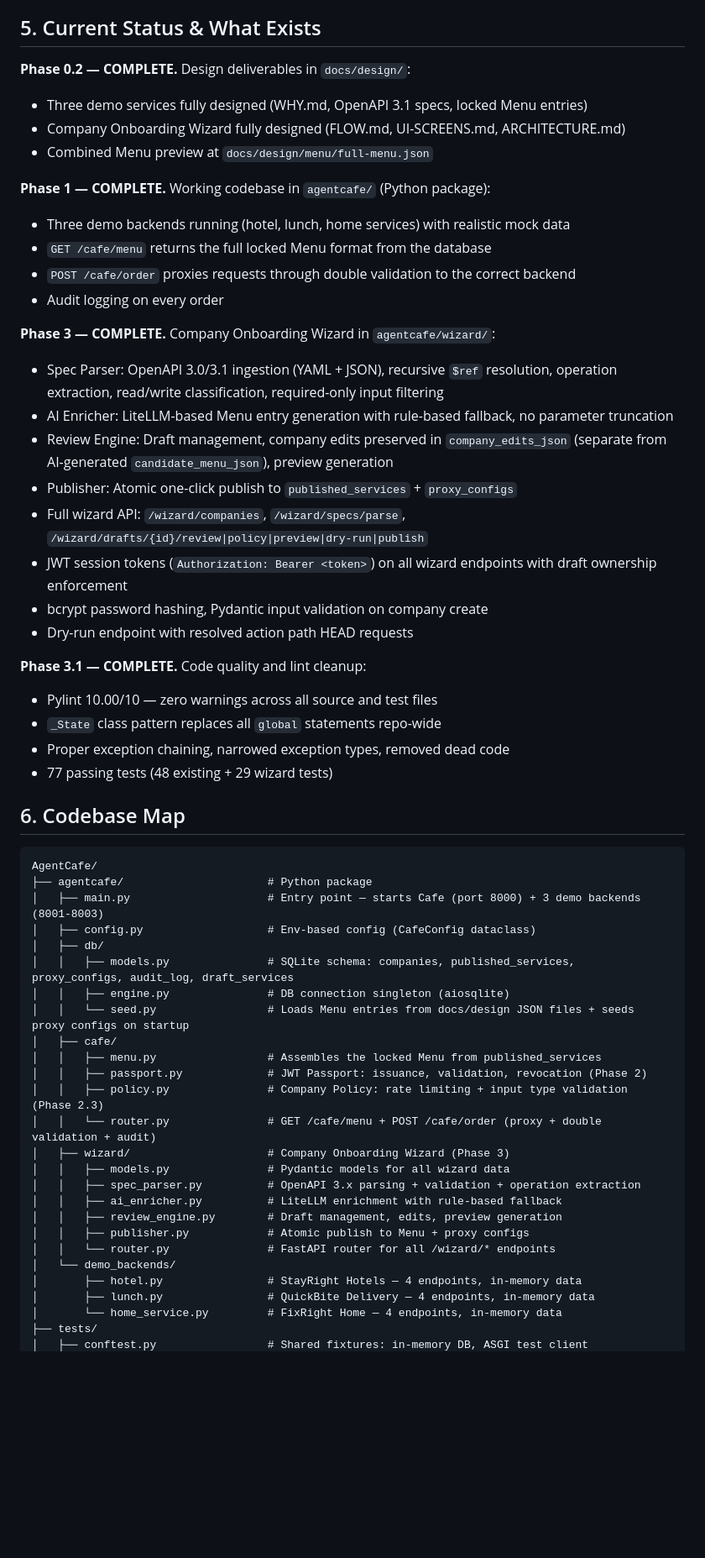
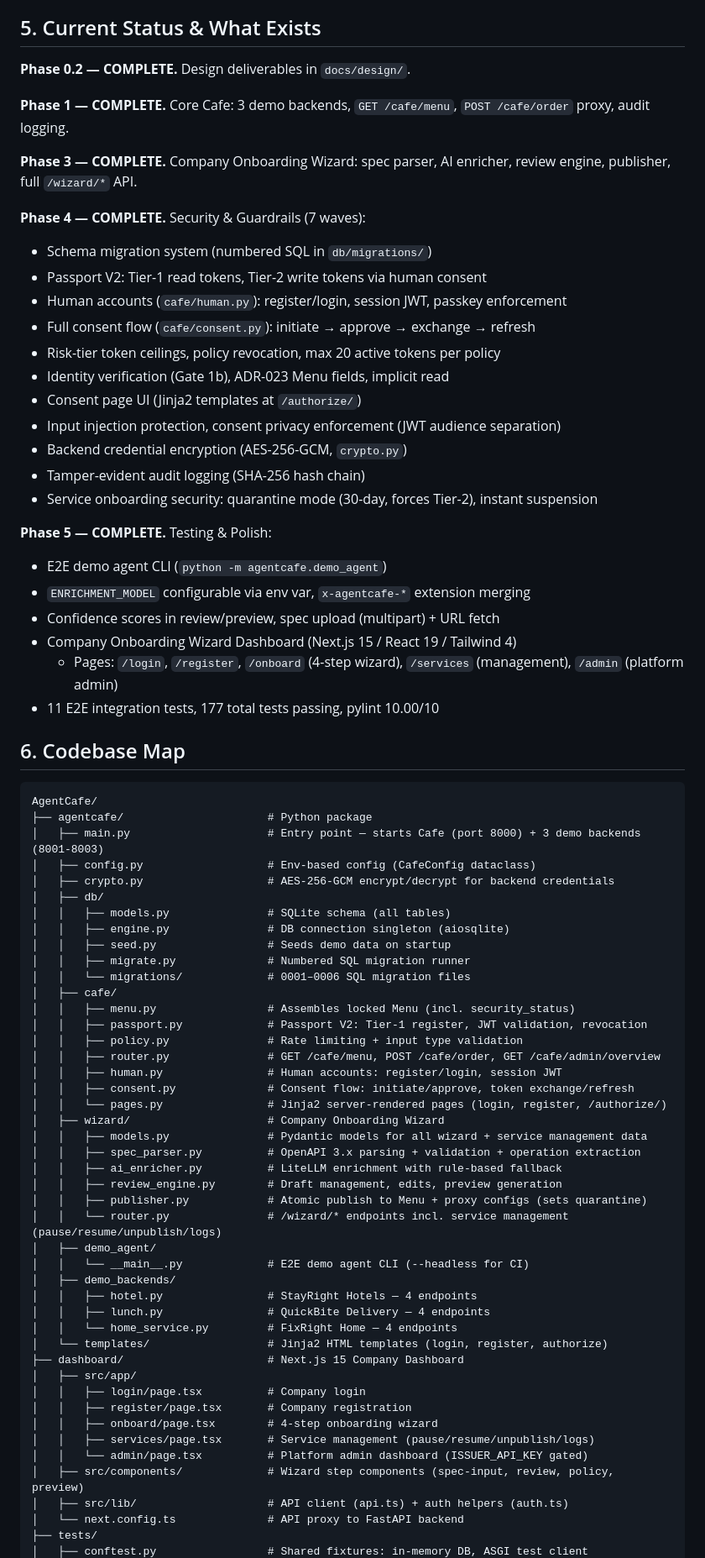
Before and after one commit to JeremyHancock/AgentCafe, a Markdown page: AGENT_CONTEXT.md, the part around one of its changes. Shown at 84% size. Drawn GitHub-style; blank space fills up the shorter version.

```diff
--- a/AGENT_CONTEXT.md
+++ b/AGENT_CONTEXT.md
@@ -52,32 +60,32 @@ When ordering: POST /cafe/order with service_id, action_id, passport, inputs.
 
 ## 5. Current Status & What Exists
 
-**Phase 0.2 — COMPLETE.** Design deliverables in `docs/design/`:
-- Three demo services fully designed (WHY.md, OpenAPI 3.1 specs, locked Menu entries)
-- Company Onboarding Wizard fully designed (FLOW.md, UI-SCREENS.md, ARCHITECTURE.md)
-- Combined Menu preview at `docs/design/menu/full-menu.json`
+**Phase 0.2 — COMPLETE.** Design deliverables in `docs/design/`.
 
-**Phase 1 — COMPLETE.** Working codebase in `agentcafe/` (Python package):
-- Three demo backends running (hotel, lunch, home services) with realistic mock data
-- `GET /cafe/menu` returns the full locked Menu format from the database
-- `POST /cafe/order` proxies requests through double validation to the correct backend
-- Audit logging on every order
+**Phase 1 — COMPLETE.** Core Cafe: 3 demo backends, `GET /cafe/menu`, `POST /cafe/order` proxy, audit logging.
 
-**Phase 3 — COMPLETE.** Company Onboarding Wizard in `agentcafe/wizard/`:
-- Spec Parser: OpenAPI 3.0/3.1 ingestion (YAML + JSON), recursive `$ref` resolution, operation extraction, read/write classification, required-only input filtering
-- AI Enricher: LiteLLM-based Menu entry generation with rule-based fallback, no parameter truncation
-- Review Engine: Draft management, company edits preserved in `company_edits_json` (separate from AI-generated `candidate_menu_json`), preview generation
-- Publisher: Atomic one-click publish to `published_services` + `proxy_configs`
-- Full wizard API: `/wizard/companies`, `/wizard/specs/parse`, `/wizard/drafts/{id}/review|policy|preview|dry-run|publish`
-- JWT session tokens (`Authorization: Bearer <token>`) on all wizard endpoints with draft ownership enforcement
-- bcrypt password hashing, Pydantic input validation on company create
-- Dry-run endpoint with resolved action path HEAD requests
+**Phase 3 — COMPLETE.** Company Onboarding Wizard: spec parser, AI enricher, review engine, publisher, full `/wizard/*` API.
 
-**Phase 3.1 — COMPLETE.** Code quality and lint cleanup:
-- Pylint 10.00/10 — zero warnings across all source and test files
-- `_State` class pattern replaces all `global` statements repo-wide
-- Proper exception chaining, narrowed exception types, removed dead code
-- 77 passing tests (48 existing + 29 wizard tests)
+**Phase 4 — COMPLETE.** Security & Guardrails (7 waves):
+- Schema migration system (numbered SQL in `db/migrations/`)
+- Passport V2: Tier-1 read tokens, Tier-2 write tokens via human consent
+- Human accounts (`cafe/human.py`): register/login, session JWT, passkey enforcement
+- Full consent flow (`cafe/consent.py`): initiate → approve → exchange → refresh
+- Risk-tier token ceilings, policy revocation, max 20 active tokens per policy
+- Identity verification (Gate 1b), ADR-023 Menu fields, implicit read
+- Consent page UI (Jinja2 templates at `/authorize/`)
+- Input injection protection, consent privacy enforcement (JWT audience separation)
+- Backend credential encryption (AES-256-GCM, `crypto.py`)
+- Tamper-evident audit logging (SHA-256 hash chain)
+- Service onboarding security: quarantine mode (30-day, forces Tier-2), instant suspension
+
+**Phase 5 — COMPLETE.** Testing & Polish:
+- E2E demo agent CLI (`python -m agentcafe.demo_agent`)
+- `ENRICHMENT_MODEL` configurable via env var, `x-agentcafe-*` extension merging
+- Confidence scores in review/preview, spec upload (multipart) + URL fetch
+- Company Onboarding Wizard Dashboard (Next.js 15 / React 19 / Tailwind 4)
+  - Pages: `/login`, `/register`, `/onboard` (4-step wizard), `/services` (management), `/admin` (platform admin)
+- 11 E2E integration tests, 177 total tests passing, pylint 10.00/10
 
 ## 6. Codebase Map
 
@@ -86,25 +94,44 @@ AgentCafe/
 ├── agentcafe/                      # Python package
 │   ├── main.py                     # Entry point — starts Cafe (port 8000) + 3 demo backends (8001-8003)
 │   ├── config.py                   # Env-based config (CafeConfig dataclass)
+│   ├── crypto.py                   # AES-256-GCM encrypt/decrypt for backend credentials
 │   ├── db/
-│   │   ├── models.py               # SQLite schema: companies, published_services, proxy_configs, audit_log, draft_services
+│   │   ├── models.py               # SQLite schema (all tables)
 │   │   ├── engine.py               # DB connection singleton (aiosqlite)
-│   │   └── seed.py                 # Loads Menu entries from docs/design JSON files + seeds proxy configs on startup
+│   │   ├── seed.py                 # Seeds demo data on startup
+│   │   ├── migrate.py              # Numbered SQL migration runner
+│   │   └── migrations/             # 0001–0006 SQL migration files
 │   ├── cafe/
-│   │   ├── menu.py                 # Assembles the locked Menu from published_services
-│   │   ├── passport.py             # JWT Passport: issuance, validation, revocation (Phase 2)
-│   │   ├── policy.py               # Company Policy: rate limiting + input type validation (Phase 2.3)
-│   │   └── router.py               # GET /cafe/menu + POST /cafe/order (proxy + double validation + audit)
-│   ├── wizard/                     # Company Onboarding Wizard (Phase 3)
-│   │   ├── models.py               # Pydantic models for all wizard data
+│   │   ├── menu.py                 # Assembles locked Menu (incl. security_status)
+│   │   ├── passport.py             # Passport V2: Tier-1 register, JWT validation, revocation
+│   │   ├── policy.py               # Rate limiting + input type validation
+│   │   ├── router.py               # GET /cafe/menu, POST /cafe/order, GET /cafe/admin/overview
+│   │   ├── human.py                # Human accounts: register/login, session JWT
+│   │   ├── consent.py              # Consent flow: initiate/approve, token exchange/refresh
+│   │   └── pages.py                # Jinja2 server-rendered pages (login, register, /authorize/)
+│   ├── wizard/                     # Company Onboarding Wizard
+│   │   ├── models.py               # Pydantic models for all wizard + service management data
 │   │   ├── spec_parser.py          # OpenAPI 3.x parsing + validation + operation extraction
 │   │   ├── ai_enricher.py          # LiteLLM enrichment with rule-based fallback
 │   │   ├── review_engine.py        # Draft management, edits, preview generation
-│   │   ├── publisher.py            # Atomic publish to Menu + proxy configs
-│   │   └── router.py               # FastAPI router for all /wizard/* endpoints
-│   └── demo_backends/
-│       ├── hotel.py                # StayRight Hotels — 4 endpoints, in-memory data
-│       ├── lunch.py                # QuickBite Delivery — 4 endpoints, in-memory data
-│       └── home_service.py         # FixRight Home — 4 endpoints, in-memory data
+│   │   ├── publisher.py            # Atomic publish to Menu + proxy configs (sets quarantine)
+│   │   └── router.py               # /wizard/* endpoints incl. service management (pause/resume/unpublish/logs)
+│   ├── demo_agent/
+│   │   └── __main__.py             # E2E demo agent CLI (--headless for CI)
+│   ├── demo_backends/
+│   │   ├── hotel.py                # StayRight Hotels — 4 endpoints
+│   │   ├── lunch.py                # QuickBite Delivery — 4 endpoints
+│   │   └── home_service.py         # FixRight Home — 4 endpoints
+│   └── templates/                  # Jinja2 HTML templates (login, register, authorize)
+├── dashboard/                      # Next.js 15 Company Dashboard
+│   ├── src/app/
+│   │   ├── login/page.tsx          # Company login
+│   │   ├── register/page.tsx       # Company registration
+│   │   ├── onboard/page.tsx        # 4-step onboarding wizard
+│   │   ├── services/page.tsx       # Service management (pause/resume/unpublish/logs)
+│   │   └── admin/page.tsx          # Platform admin dashboard (ISSUER_API_KEY gated)
+│   ├── src/components/             # Wizard step components (spec-input, review, policy, preview)
+│   ├── src/lib/                    # API client (api.ts) + auth helpers (auth.ts)
+│   └── next.config.ts              # API proxy to FastAPI backend
 ├── tests/
 │   ├── conftest.py                 # Shared fixtures: in-memory DB, ASGI test client
```
Also changed, not shown: other parts of AGENT_CONTEXT.md (+76 -63 lines), DECISIONS.md (+2 -2 lines), README.md (+28 -5 lines).
